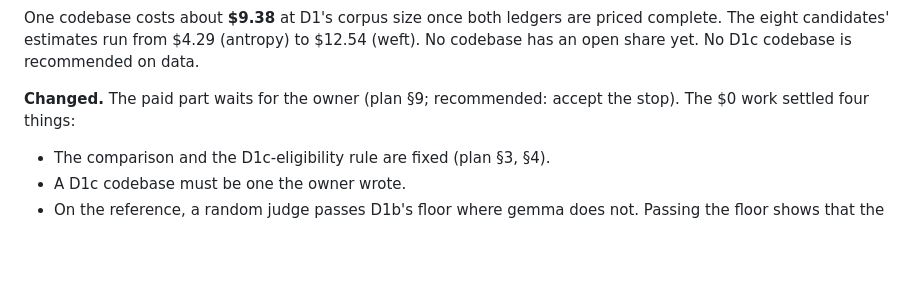
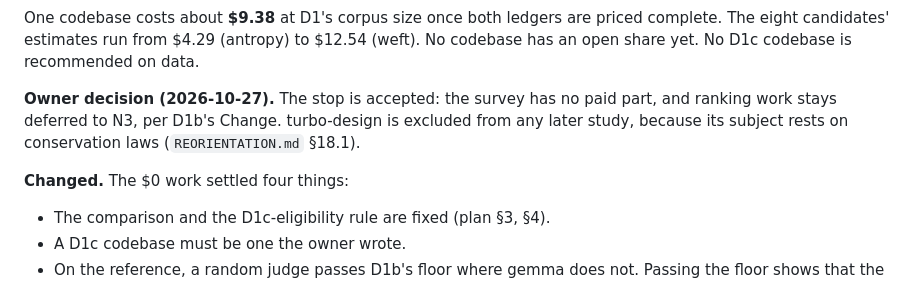
Before and after one commit to AdamKrysztopa/edu_proj, a Markdown page: research/gap_density/RESULT.md, the part around the change. Rendered like a GitHub page; blank space fills up the shorter version.

Commit message:
Gap-density survey: owner accepts the stop; turbo-design excluded
Owner decisions, 2026-10-27: no paid part, ranking work stays
deferred to N3 per D1b's Change; turbo-design excluded from any later
study (REORIENTATION.md §18.1, conservation content).

Co-Authored-By: Claude Opus 5.5 <noreply@anthropic.com>
Claude-Session: https://claude.ai/code/session_015ajq78Xdcs54zFK9jNXB6v

```diff
--- a/research/gap_density/RESULT.md
+++ b/research/gap_density/RESULT.md
@@ -15,8 +15,11 @@ One codebase costs about **$9.38** at D1's corpus size once both ledgers are pri
 eight candidates' estimates run from $4.29 (antropy) to $12.54 (weft). No codebase has an open share
 yet. No D1c codebase is recommended on data.
 
-**Changed.** The paid part waits for the owner (plan §9; recommended: accept the stop). The $0 work
-settled four things:
+**Owner decision (2026-10-27).** The stop is accepted: the survey has no paid part, and ranking work
+stays deferred to N3, per D1b's Change. turbo-design is excluded from any later study, because its
+subject rests on conservation laws (`REORIENTATION.md` §18.1).
+
+**Changed.** The $0 work settled four things:
 
 - The comparison and the D1c-eligibility rule are fixed (plan §3, §4).
 - A D1c codebase must be one the owner wrote.
```
Also changed, not shown: docs/plans/gap-density-survey.md (+4 -0 lines).
